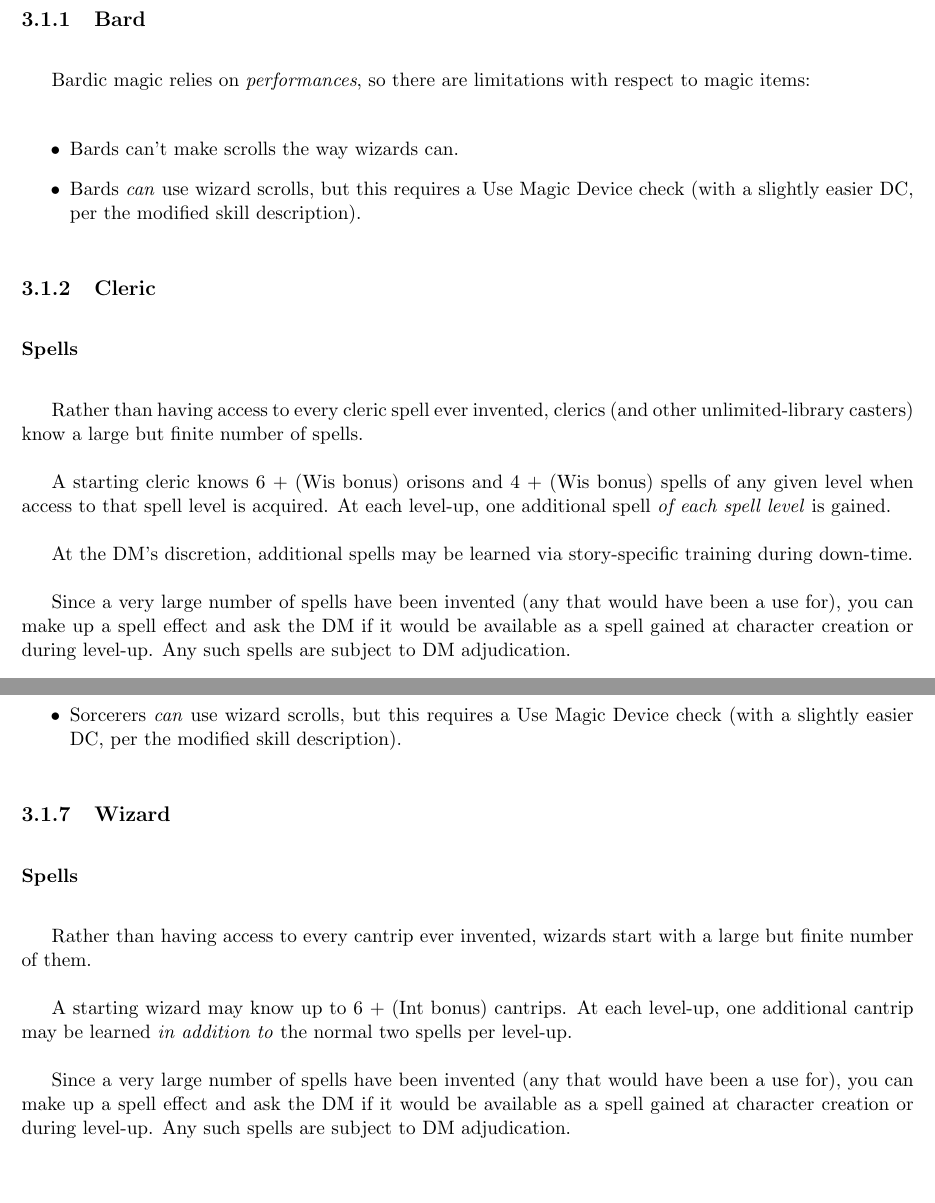
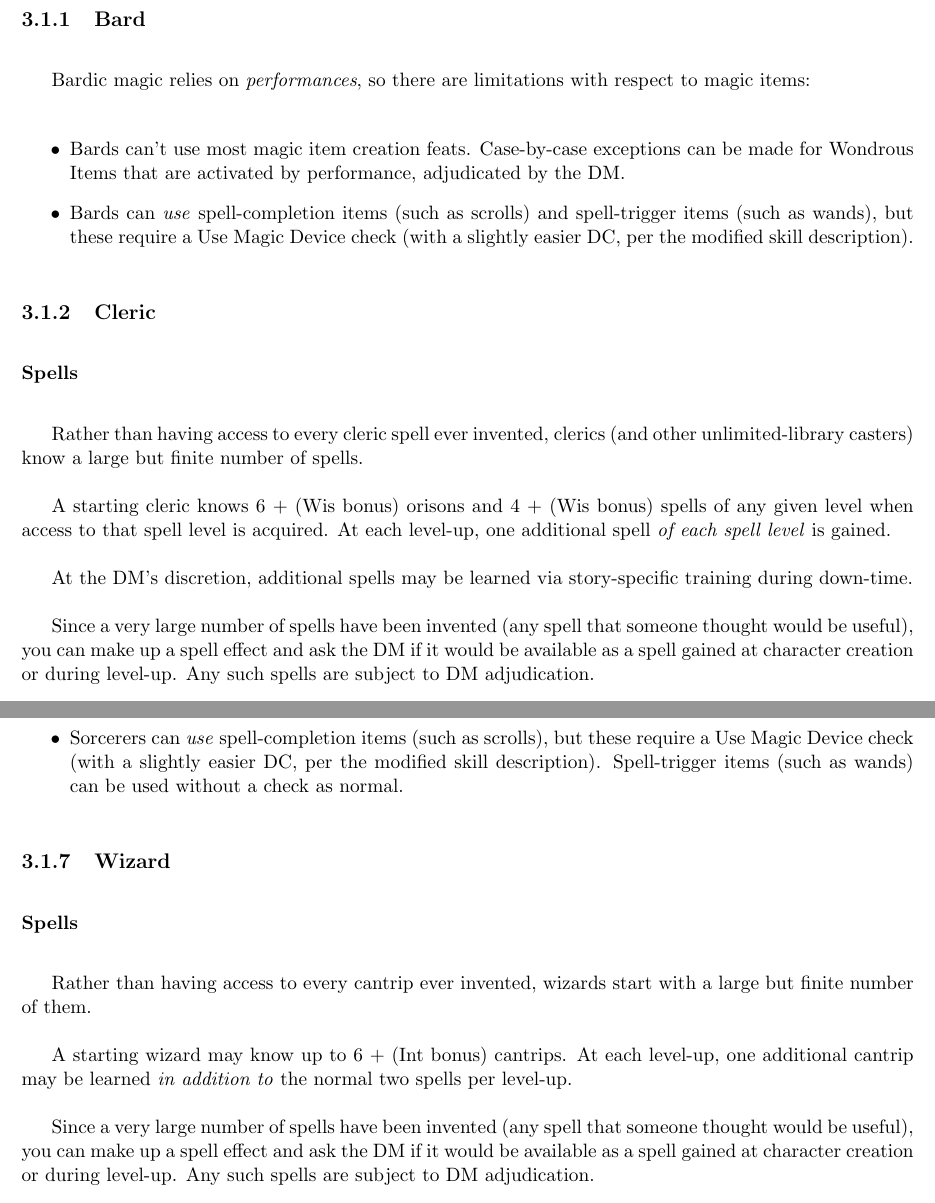
Before and after one commit to cjthomas-opensource/pf1e-houserules, a LaTeX thesis (houserules/world-of-adv-dmhouserules.tex, which reads houserules/world-of-adv-classes.tex): two parts of pages 21 and 25 of 72, joined at a grey line, cut so that both start at the same text. Compiled offline with pdfLaTeX.

Commit message:
Edited character class prose. Fine-tuned bard and sorcerer magic items.

```diff
--- a/houserules/world-of-adv-classes.tex
+++ b/houserules/world-of-adv-classes.tex
@@ -13,9 +13,12 @@ Bardic magic relies on \textit{performances}, so there are limitations with
 respect to magic items:
 
 \begin{itemize}
-\item Bards can't make scrolls the way wizards can.
-\item Bards \textit{can} use wizard scrolls, but this requires a Use Magic
-Device check (with a slightly easier DC, per the modified skill description).
+\item Bards can't use most magic item creation feats. Case-by-case exceptions
+can be made for Wondrous Items that are activated by performance, adjudicated
+by the DM.
+\item Bards can \textit{use} spell-completion items (such as scrolls) and
+spell-trigger items (such as wands), but these require a Use Magic Device
+check (with a slightly easier DC, per the modified skill description).
 \end{itemize}
 %
 
@@ -36,10 +39,10 @@ gained.
 At the DM's discretion, additional spells may be learned via story-specific
 training during down-time.
 
-Since a very large number of spells have been invented (any that would
-have been a use for), you can make up a spell effect and ask the DM if it
-would be available as a spell gained at character creation or during
-level-up. Any such spells are subject to DM adjudication.
+Since a very large number of spells have been invented (any spell that
+someone thought would be useful), you can make up a spell effect and ask
+the DM if it would be available as a spell gained at character creation or
+during level-up. Any such spells are subject to DM adjudication.
 
 \subsubsection{Healing Domain}
 
@@ -225,10 +228,12 @@ Sorcerers are charisma casters, casting by \textit{intuition} rather than
 using formal training, so there are limitations with respect to magic items:
 
 \begin{itemize}
-\item Sorcerers can't make scrolls the way wizards can.
-\item Sorcerers \textit{can} use wizard scrolls, but this requires a Use
-Magic Device check (with a slightly easier DC, per the modified skill
-description).
+\item Sorcerers can't use the ``scribe scroll'' feat. They can use most
+other magic item creation feats.
+\item Sorcerers can \textit{use} spell-completion items (such as scrolls),
+but these require a Use Magic Device check (with a slightly easier DC, per
+the modified skill description). Spell-trigger items (such as wands) can be
+used without a check as normal.
 \end{itemize}
 %
 
@@ -244,10 +249,10 @@ A starting wizard may know up to 6~+~(Int~bonus) cantrips. At each level-up,
 one additional cantrip may be learned \textit{in addition to} the normal
 two spells per level-up.
 
-Since a very large number of spells have been invented (any that would
-have been a use for), you can make up a spell effect and ask the DM if it
-would be available as a spell gained at character creation or during
-level-up. Any such spells are subject to DM adjudication.
+Since a very large number of spells have been invented (any spell that
+someone thought would be useful), you can make up a spell effect and ask
+the DM if it would be available as a spell gained at character creation or
+during level-up. Any such spells are subject to DM adjudication.
 
 \subsubsection{Familiars and Bonded Objects}
 
```
Also changed, not shown: houserules/world-of-adv-chargen.tex (+1 -1 lines), houserules/world-of-adv-classes.tex (26 more changed lines).
